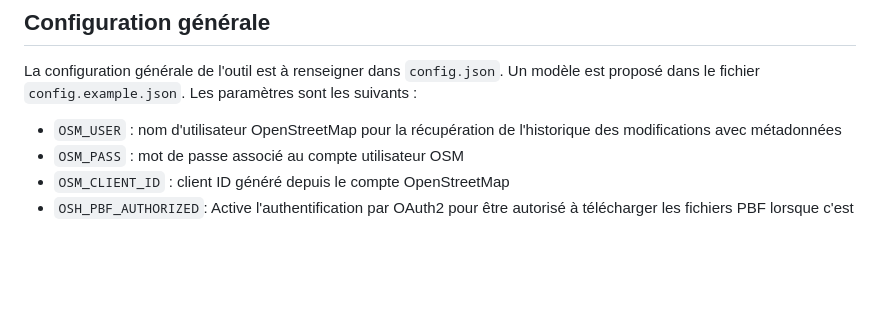
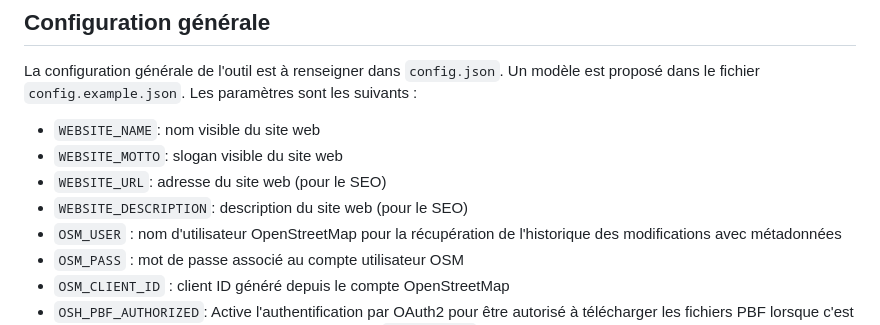
Before and after one commit to vdct/ProjetDuMois, a Markdown page: docs/DEVELOP.fr.md, the part around the change. Drawn GitHub-style; blank space fills up the shorter version.

```diff
--- a/docs/DEVELOP.fr.md
+++ b/docs/DEVELOP.fr.md
@@ -41,6 +41,10 @@ git submodule update --init
 
 La configuration générale de l'outil est à renseigner dans `config.json`. Un modèle est proposé dans le fichier `config.example.json`. Les paramètres sont les suivants :
 
+- `WEBSITE_NAME`: nom visible du site web
+- `WEBSITE_MOTTO`: slogan visible du site web
+- `WEBSITE_URL`: adresse du site web (pour le SEO)
+- `WEBSITE_DESCRIPTION`: description du site web (pour le SEO)
 - `OSM_USER` : nom d'utilisateur OpenStreetMap pour la récupération de l'historique des modifications avec métadonnées
 - `OSM_PASS` : mot de passe associé au compte utilisateur OSM
 - `OSM_CLIENT_ID` : client ID généré depuis le compte OpenStreetMap
```
Also changed, not shown: docs/DEVELOP.md (+4 -0 lines).
